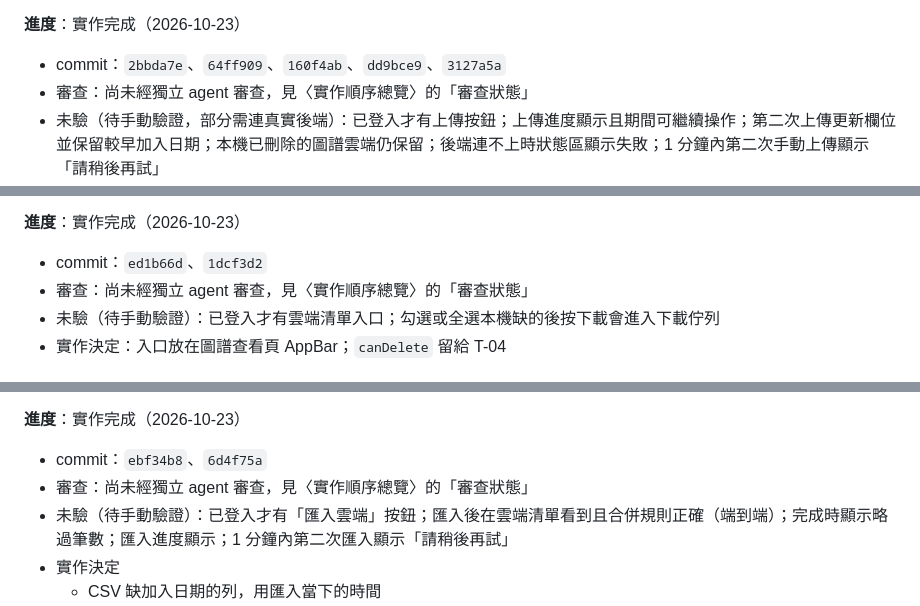
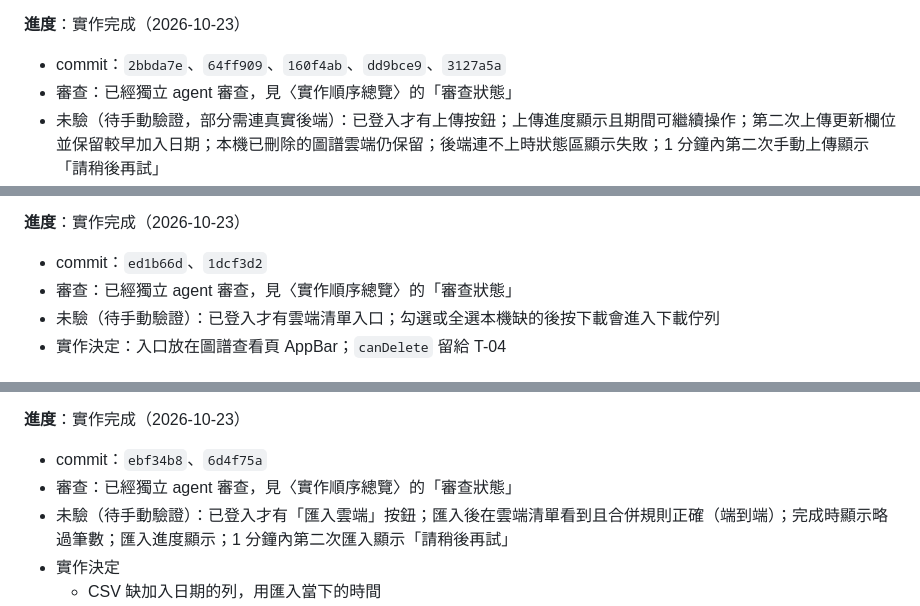
Before and after one commit to willy1236/osu_beatmap_storage, a Markdown page: docs/tickets/cloud-beatmap-sync.md, 3 parts joined by grey strips. Drawn GitHub-style.

```diff
--- a/docs/tickets/cloud-beatmap-sync.md
+++ b/docs/tickets/cloud-beatmap-sync.md
@@ -151,7 +155,7 @@ flowchart LR
 
 **進度**：實作完成（2026-10-23）
 - commit：`2bbda7e`、`64ff909`、`160f4ab`、`dd9bce9`、`3127a5a`
-- 審查：尚未經獨立 agent 審查，見〈實作順序總覽〉的「審查狀態」
+- 審查：已經獨立 agent 審查，見〈實作順序總覽〉的「審查狀態」
 - 未驗（待手動驗證，部分需連真實後端）：已登入才有上傳按鈕；上傳進度顯示且期間可繼續操作；第二次上傳更新欄位並保留較早加入日期；本機已刪除的圖譜雲端仍保留；後端連不上時狀態區顯示失敗；1 分鐘內第二次手動上傳顯示「請稍後再試」
 - 實作決定
   - CSV 欄位繼續從 `BeatmapSetInfo` 以 `csvFieldsOf` 計算，`toCloudEntry` 另外計算 min／max，以保證 CSV 輸出逐字相同（偏離原卡「`_exportCsv` 改用 `toCloudEntry`」）
@@ -187,7 +191,7 @@ flowchart LR
 
 **進度**：實作完成（2026-10-23）
 - commit：`ed1b66d`、`1dcf3d2`
-- 審查：尚未經獨立 agent 審查，見〈實作順序總覽〉的「審查狀態」
+- 審查：已經獨立 agent 審查，見〈實作順序總覽〉的「審查狀態」
 - 未驗（待手動驗證）：已登入才有雲端清單入口；勾選或全選本機缺的後按下載會進入下載佇列
 - 實作決定：入口放在圖譜查看頁 AppBar；`canDelete` 留給 T-04
 
@@ -286,7 +292,7 @@ flowchart LR
 
 **進度**：實作完成（2026-10-23）
 - commit：`ebf34b8`、`6d4f75a`
-- 審查：尚未經獨立 agent 審查，見〈實作順序總覽〉的「審查狀態」
+- 審查：已經獨立 agent 審查，見〈實作順序總覽〉的「審查狀態」
 - 未驗（待手動驗證）：已登入才有「匯入雲端」按鈕；匯入後在雲端清單看到且合併規則正確（端到端）；完成時顯示略過筆數；匯入進度顯示；1 分鐘內第二次匯入顯示「請稍後再試」
 - 實作決定
   - CSV 缺加入日期的列，用匯入當下的時間
```
Also changed, not shown: other parts of docs/tickets/cloud-beatmap-sync.md (+17 -11 lines).
